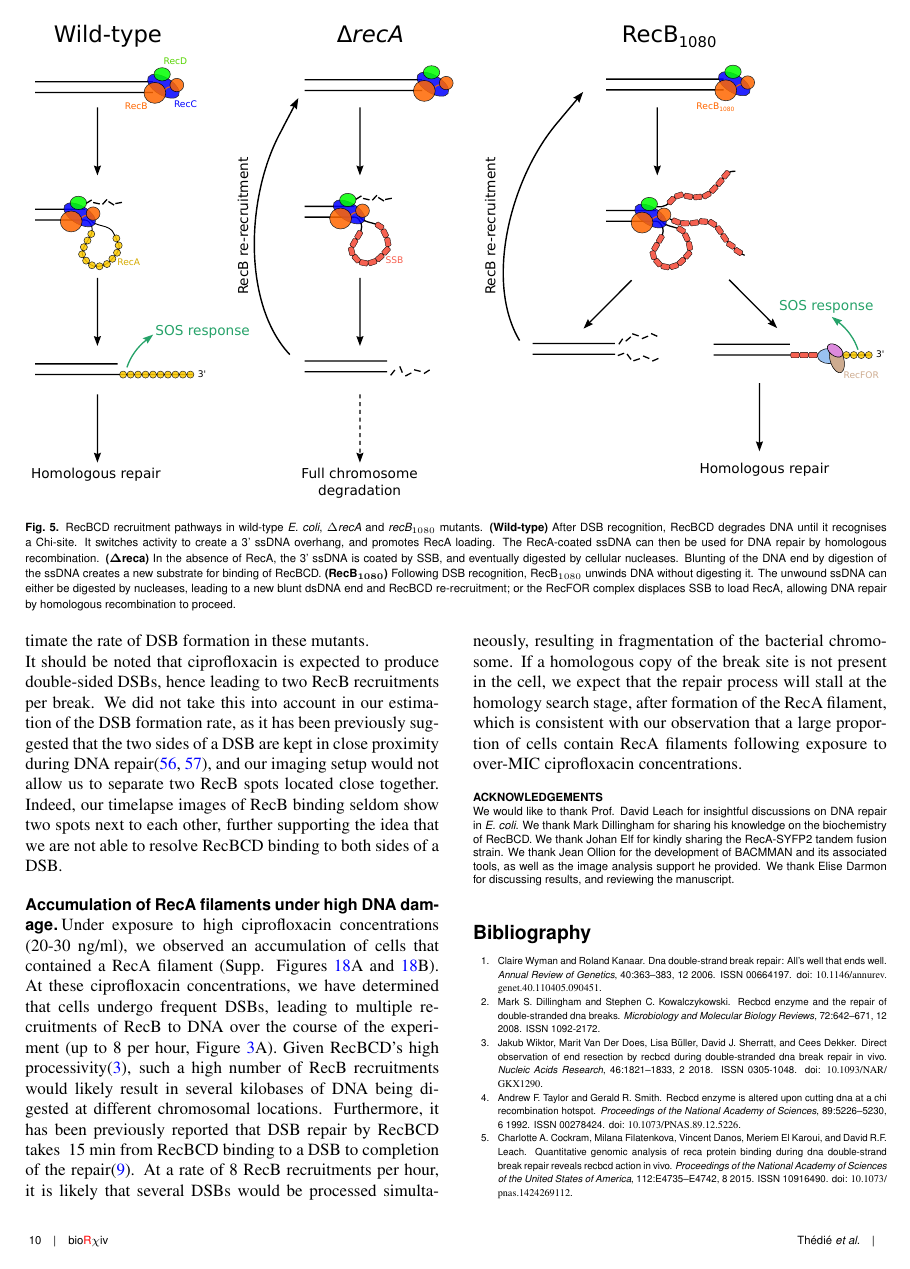
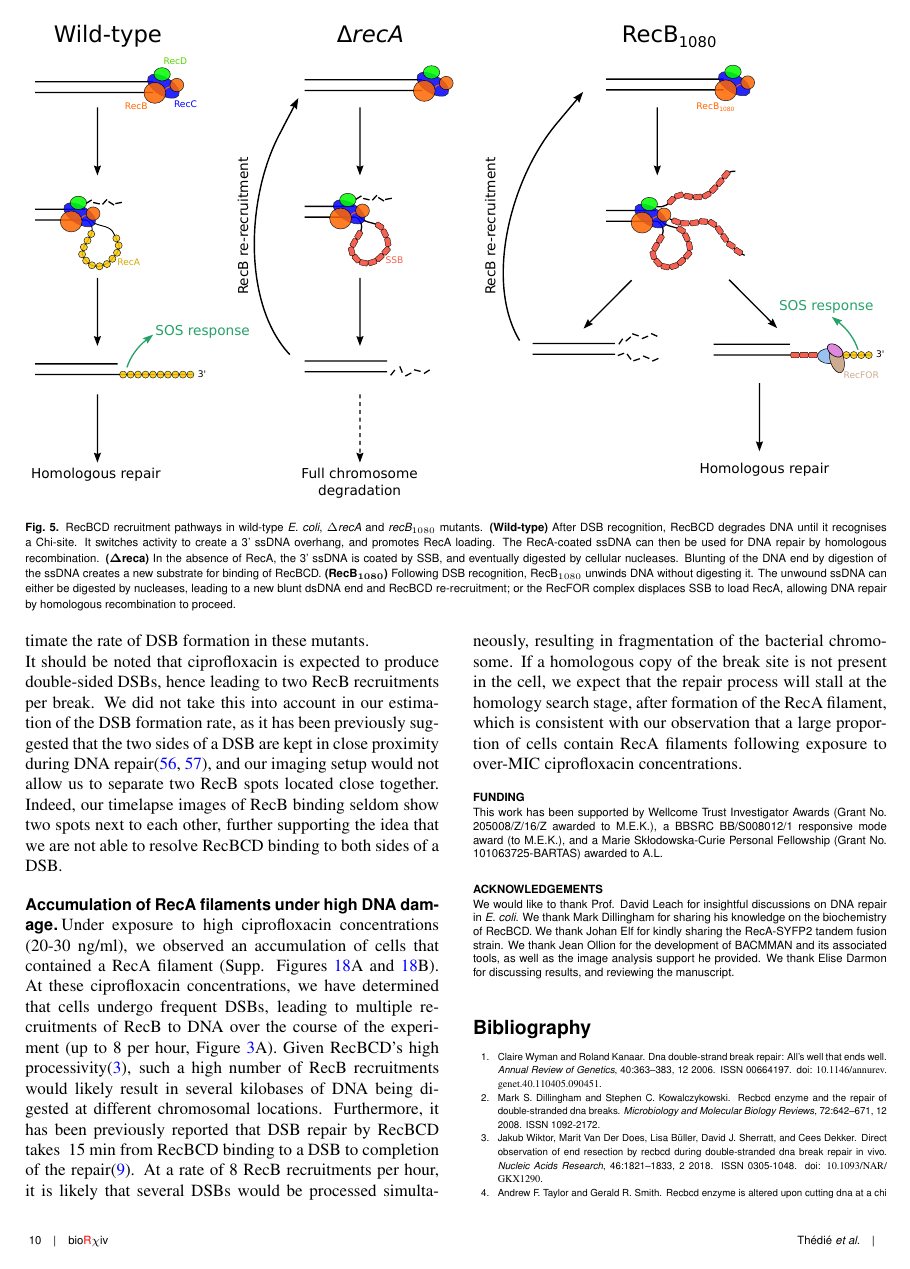
Before and after one commit to DanielThedie/RecB_article, a LaTeX document (Article.tex, which reads zHenriquesLab-StyleBioRxiv.cls): page 10 of 24. Compiled offline with pdfLaTeX.

Commit message:
Added Funding paragraph

```diff
--- a/Article.tex
+++ b/Article.tex
@@ -57,6 +57,9 @@ meriem.elkaroui\at ed.ac.uk
 
 \input{Discussion}
 
+\begin{funding}
+This work has been supported by Wellcome Trust Investigator Awards (Grant No. 205008/Z/16/Z awarded to M.E.K.), a BBSRC BB/S008012/1 responsive mode award (to M.E.K.), and a Marie Skłodowska-Curie Personal Fellowship (Grant No. 101063725-BARTAS) awarded to A.L.
+\end{funding}
 
 \begin{acknowledgements}
 We would like to thank Prof. David Leach for insightful discussions on DNA repair in \emph{E. coli}. We thank Mark Dillingham for sharing his knowledge on the biochemistry of RecBCD. We thank Johan Elf for kindly sharing the RecA-SYFP2 tandem fusion strain. We thank Jean Ollion for the development of BACMMAN and its associated tools, as well as the image analysis support he provided. We thank Elise Darmon for discussing results, and reviewing the manuscript.
--- a/zHenriquesLab-StyleBioRxiv.cls
+++ b/zHenriquesLab-StyleBioRxiv.cls
@@ -363,6 +363,10 @@
 \noindent\ifbfabstract\Affilfont\bfseries\else\footnotesize\fi  Correspondence:\itshape}
 \def\endcorrauthor{\vspace{0.3em}\par\normalsize}
 
+\def\funding{\vspace{1em}
+\Affilfont\bfseries FUNDING\par\mdseries}
+\def\endfunding{\vspace{0.3em}\par\normalsize}
+
 \def\acknowledgements{\vspace{1em}
 \Affilfont\bfseries ACKNOWLEDGEMENTS\par\mdseries}
 \def\endacknowledgements{\vspace{0.3em}\par\normalsize}
```
